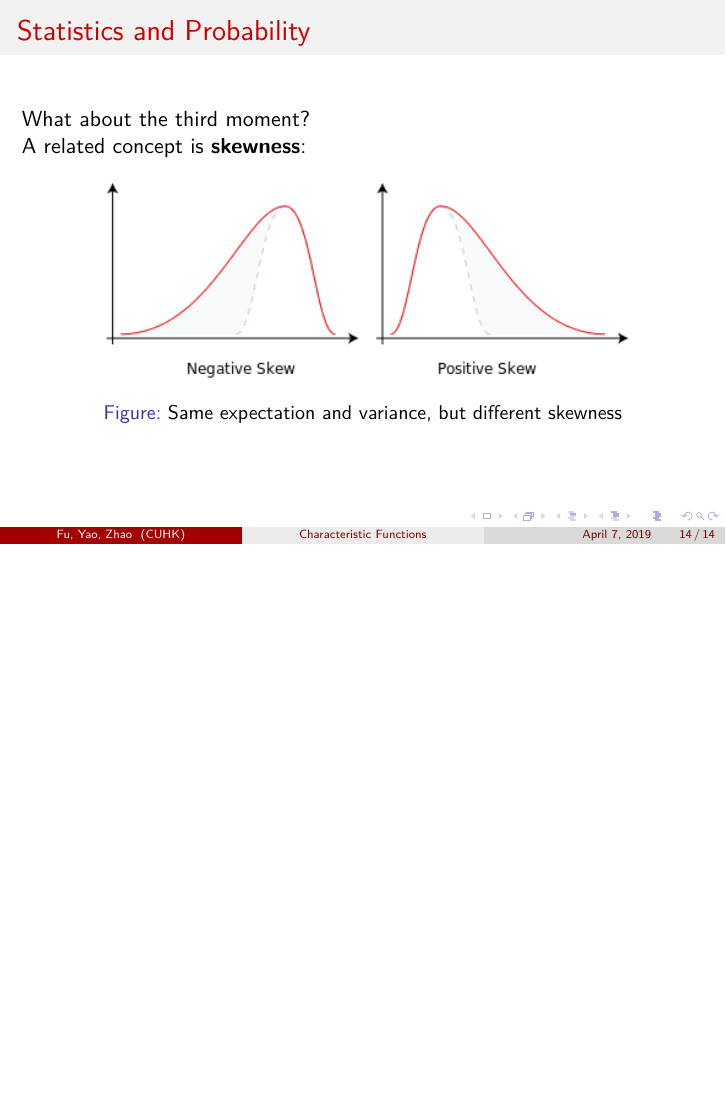
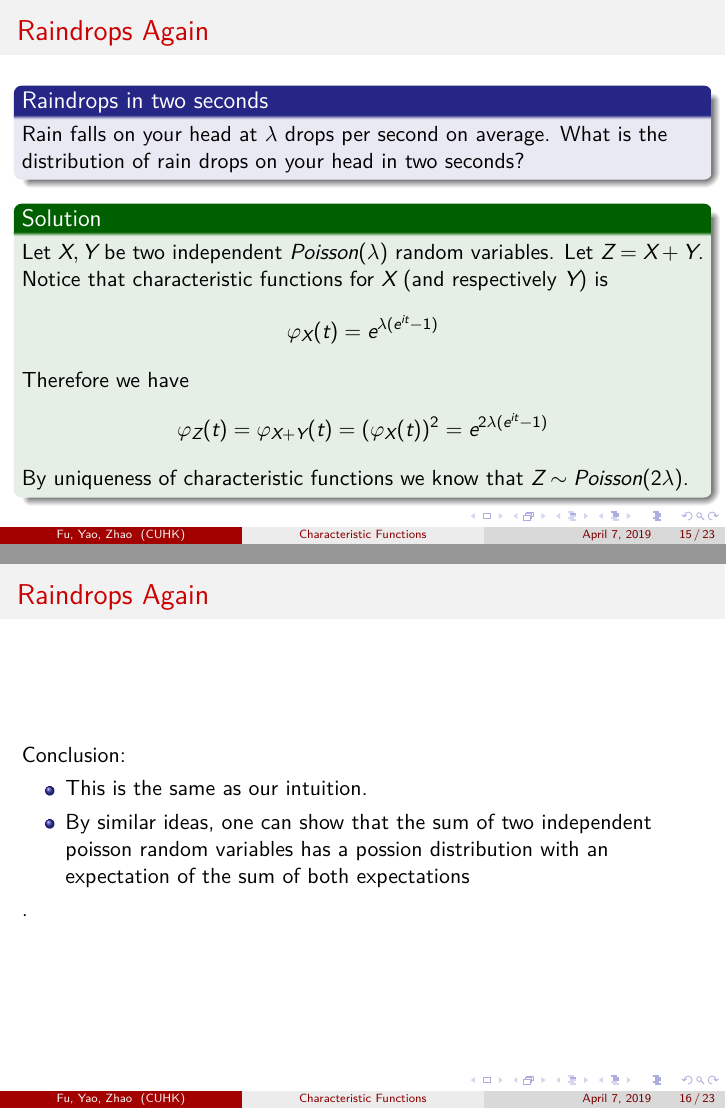
Before and after one commit to tianwen-fu/moments-and-characteristic-functions, LaTeX slides (Presentation.tex): page 24 of 24 before the commit and pages 27 and 28 of 38 after it, the two joined at a grey line, the shorter picture padded with empty space. The pictures show the PDF file Presentation.pdf that the author committed with the source.

Commit message:
finished presentation materials I'm happy.

```diff
--- a/Presentation.tex
+++ b/Presentation.tex
@@ -145,4 +145,22 @@ What about the third moment?\pause\\ A related concept is \textbf{skewness}:
 	\caption{Same expectation and variance, but different skewness}
 \end{figure}
 \end{frame}
-
+\section{Solutions to Problems}
+\begin{frame}{Raindrops Again}
+\begin{block}{Raindrops in two seconds}
+	Rain falls on your head at $\lambda$ drops per second on average. What is the distribution of rain drops on your head in two seconds?\pause
+\end{block}\pause
+\begin{exampleblock}{Solution}
+	Let $X,Y$ be two independent $Poisson(\lambda)$ random variables. Let $Z=X+Y$.
+	Notice that characteristic functions for $X$ (and respectively $Y$) is $$\varphi_X(t)=e^{\lambda(e^{it}-1)}$$
+	Therefore we have $$\varphi_Z(t)=\varphi_{X+Y}(t)=(\varphi_X(t))^2=e^{2\lambda(e^{it}-1)}$$
+	By uniqueness of characteristic functions we know that $Z\sim Poisson(2\lambda)$.
+\end{exampleblock}
+\end{frame}
+\begin{frame}{Raindrops Again}
+Conclusion:
+\begin{itemize}
+\item This is the same as our intuition.
+\item By similar ideas, one can show that the sum of two independent poisson random variables has a possion distribution with an expectation of the sum of both expectations
+\end{itemize}.
+\end{frame}
@@ -148,0 +170,2 @@ What about the third moment?\pause\\ A related concept is \textbf{skewness}:
+\end{block}
+\begin{exampleblock}{Solution}
@@ -148,0 +175,9 @@ What about the third moment?\pause\\ A related concept is \textbf{skewness}:
+\end{exampleblock}
+\end{frame}
+\begin{frame}{Sum of Independent Normals}
+	Conclusion:
+	\begin{itemize}
+		\item Our result is consistent with the statistics.
+		\item Sum of two independent normal random variables is still normal.
+	\end{itemize}
+\end{frame}
@@ -148,0 +187,4 @@ What about the third moment?\pause\\ A related concept is \textbf{skewness}:
+\end{block}\pause
+\begin{exampleblock}{Solution}
+	Take the limit of the characteristic function of the binomial distribution.
+	$$\begin{aligned}
@@ -148,0 +205,3 @@ What about the third moment?\pause\\ A related concept is \textbf{skewness}:
+\end{frame}
+\begin{frame}
+	\begin{proof}
@@ -148,0 +213,3 @@ What about the third moment?\pause\\ A related concept is \textbf{skewness}:
+		$$E[X^2]=Var[X]-(E[X])^2=1$$
+		Therefore $$\varphi_X(t)=1-\frac12t^2+o(t^2)$$
+	\end{proof}
```
Also changed, not shown: Notes.tex (+2 -2 lines), Notes.pdf, Presentation.pdf, Presentation.tex (50 more changed lines).
